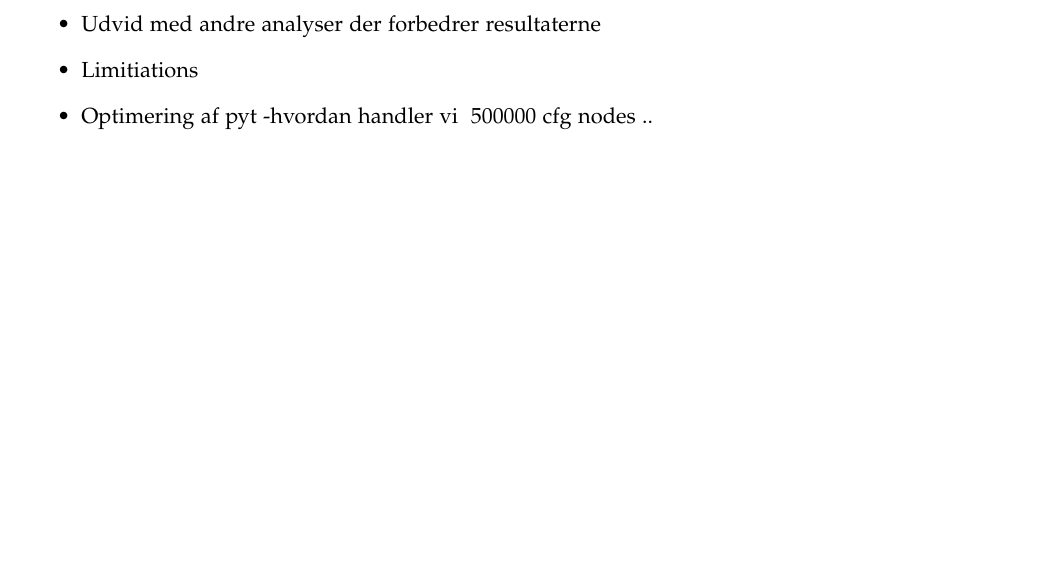
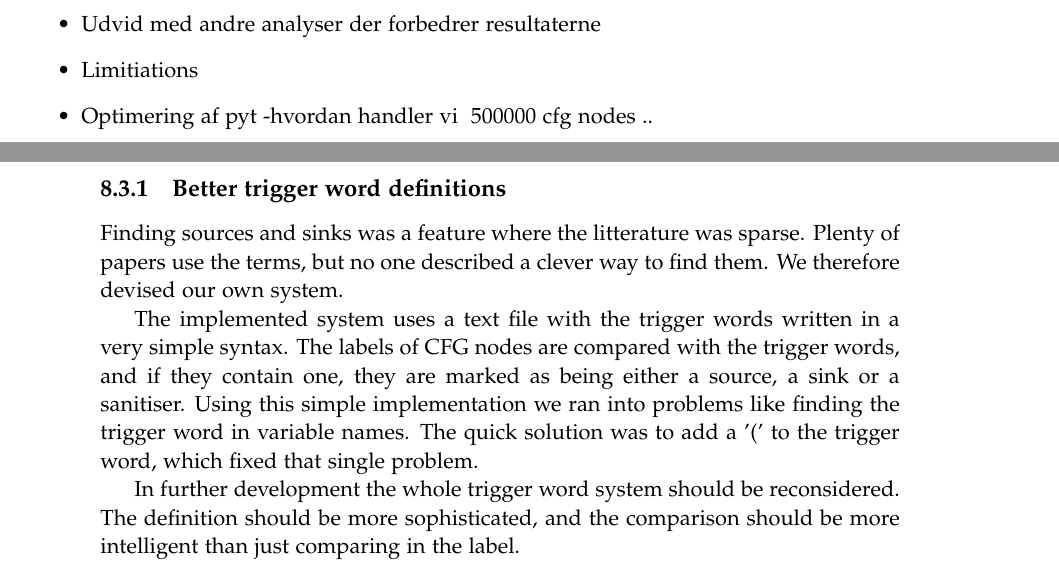
Before and after one commit to SW10IoT/report, a LaTeX thesis (master.tex, which reads sections/discussion/future_works.tex): part of page 87 of 107 before the commit and two parts of pages 87 and 88 of 107 after it, the two joined at a grey line, cut so that both start at the same text, the shorter picture padded with empty space. Compiled offline with pdfLaTeX.

Commit message:
future works about source/sink

```diff
--- a/sections/discussion/future_works.tex
+++ b/sections/discussion/future_works.tex
@@ -7,3 +7,16 @@ Should contain:
 \item Limitiations
 \item Optimering af pyt -hvordan handler vi ~500000 cfg nodes ..
 \end{itemize}
+
+\subsection{Better trigger word definitions}
+Finding sources and sinks was a feature where the litterature was sparse.
+Plenty of papers use the terms, but no one described a clever way to find them.
+We therefore devised our own system.
+
+The implemented system uses a text file with the trigger words written in a very simple syntax.
+The labels of CFG nodes are compared with the trigger words, and if they contain one, they are marked as being either a source, a sink or a sanitiser.
+Using this simple implementation we ran into problems like finding the trigger word in variable names.
+The quick solution was to add a '(' to the trigger word, which fixed that single problem.
+
+In further development the whole trigger word system should be reconsidered.
+The definition should be more sophisticated, and the comparison should be more intelligent than just comparing in the label.
```
